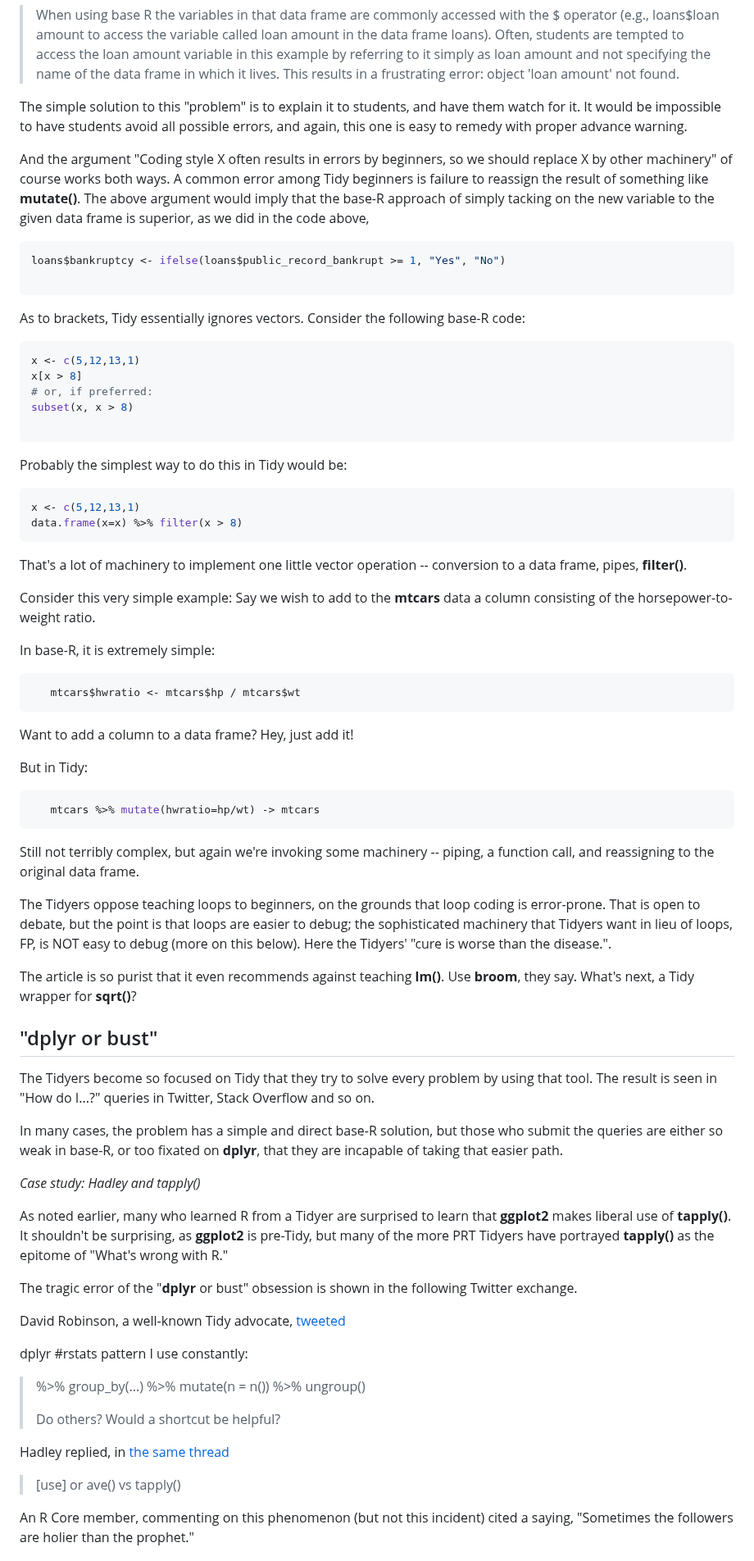
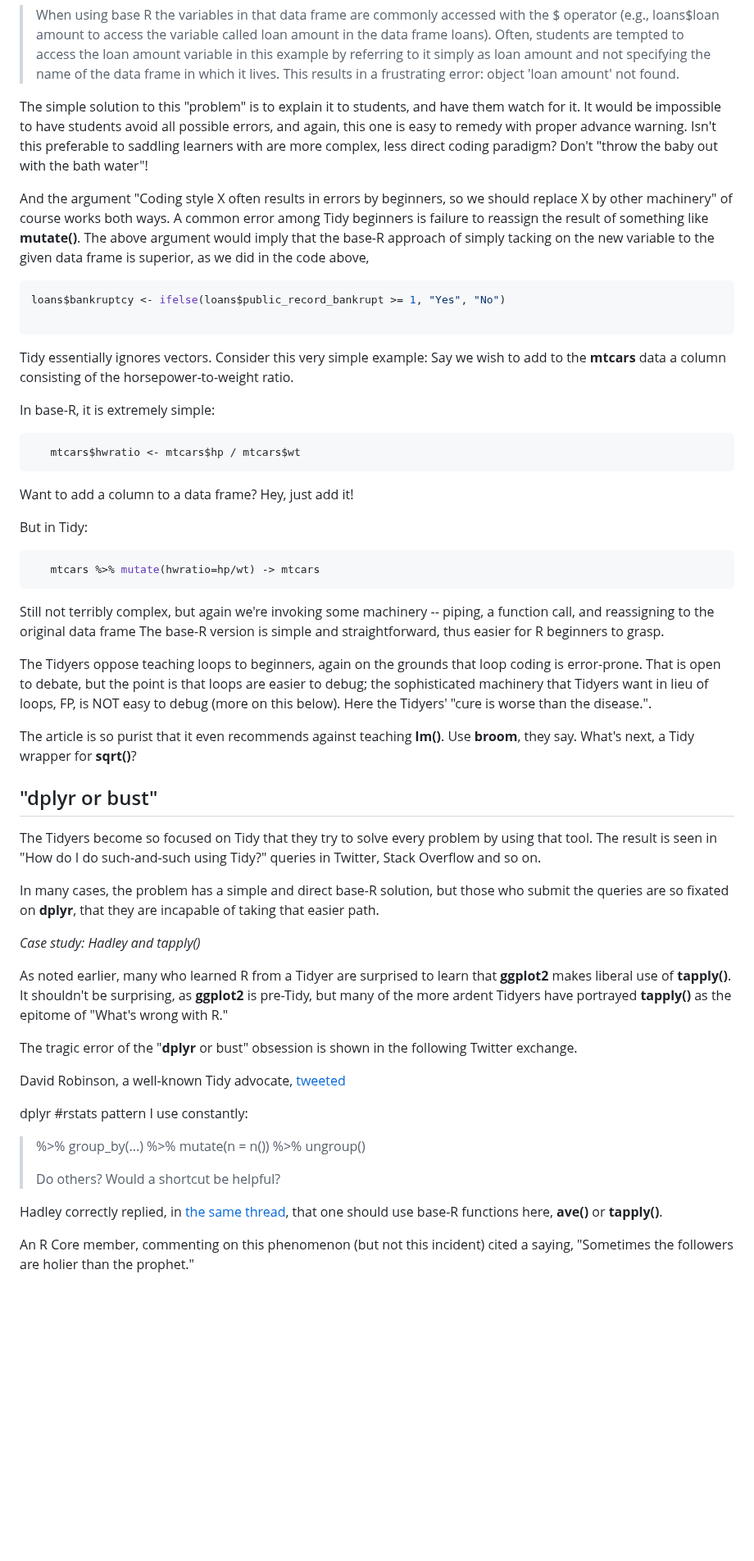
Before and after one commit to matloff/TidyverseSkeptic, a Markdown page: README.md, the part around one of its changes. Shown at 82% size. Drawn GitHub-style; blank space fills up the shorter version.

````diff
--- a/README.md
+++ b/README.md
@@ -484,7 +476,9 @@ the code's usage of '$'.  As the article puts it:
 The simple solution to this "problem" is to explain it to students, and
 have them watch for it.  It would be impossible to have students avoid
 all possible errors, and again, this one is easy to remedy with proper
-advance warning.
+advance warning.  Isn't this preferable to saddling learners with are
+more complex, less direct coding paradigm?  Don't "throw the baby out
+with the bath water"!
 
 And the argument "Coding style X often results in errors by beginners,
 so we should replace X by other machinery" of course works both ways.  A
@@ -498,29 +492,9 @@ loans$bankruptcy <- ifelse(loans$public_record_bankrupt >= 1, "Yes", "No")
 
 ```
 
-As to brackets, Tidy essentially ignores vectors.  Consider the
-following base-R code:
-
-``` r
-x <- c(5,12,13,1)
-x[x > 8]
-# or, if preferred:
-subset(x, x > 8)
-
-```
-
-Probably the simplest way to do this in Tidy would be:
-
-``` r
-x <- c(5,12,13,1)
-data.frame(x=x) %>% filter(x > 8)
-```
-
-That's a lot of machinery to implement one little vector operation --
-conversion to a data frame, pipes, **filter()**.
-
-Consider this very simple example:  Say we wish to add to the
-**mtcars** data a column consisting of the horsepower-to-weight ratio.
+Tidy essentially ignores vectors.  Consider this very simple example:
+Say we wish to add to the **mtcars** data a column consisting of the
+horsepower-to-weight ratio.
 
 In base-R, it is extremely simple:
 
@@ -537,9 +511,11 @@ But in Tidy:
 ```
 
 Still not terribly complex, but again  we're invoking some machinery --
-piping, a function call, and reassigning to the original data frame.
+piping, a function call, and reassigning to the original data frame  The
+base-R version is simple and straightforward, thus easier for R
+beginners to grasp.
 
-The Tidyers oppose teaching loops to beginners, on the grounds that loop
+The Tidyers oppose teaching loops to beginners, again on the grounds that loop
 coding is error-prone.  That is open to debate, but the point is that
 loops are easier to debug; the sophisticated machinery that Tidyers want
 in lieu of loops, FP, is NOT easy to debug (more on this below).  Here
@@ -552,19 +528,18 @@ The article is so purist that it even recommends against teaching
 ## "dplyr or bust"
 
 The Tidyers become so focused on Tidy that they try to solve every
-problem by using that tool.  The result is seen in "How do I...?"
-queries in Twitter, Stack Overflow and so on.
+problem by using that tool.  The result is seen in "How do I do
+such-and-such using Tidy?" queries in Twitter, Stack Overflow and so on.
 
 In many cases, the problem has a simple and direct base-R solution, but
-those who submit the queries are either so weak in base-R, or too
-fixated on **dplyr**, that they are incapable of taking that easier
-path.
+those who submit the queries are so fixated on **dplyr**, that they are
+incapable of taking that easier path.
 
 *Case study:  Hadley and tapply()*
 
 As noted earlier, many who learned R from a Tidyer are surprised to
 learn that **ggplot2** makes liberal use of **tapply()**.  It shouldn't
-be surprising, as **ggplot2** is pre-Tidy, but many of the more PRT
+be surprising, as **ggplot2** is pre-Tidy, but many of the more ardent
 Tidyers have portrayed **tapply()** as the epitome of "What's wrong with
 R."
 
@@ -583,10 +558,9 @@ dplyr #rstats pattern I use constantly:
 >
 > Do others? Would a shortcut be helpful?
 
-Hadley replied, in
-[the same thread](https://twitter.com/hadleywickham/status/766301706103554048)
-
-> [use] or ave() vs tapply()
+Hadley correctly replied, in
+[the same thread](https://twitter.com/hadleywickham/status/766301706103554048),
+that one should use base-R functions here, **ave()** or **tapply()**.
 
 An R Core member, commenting on this phenomenon (but not this incident)
 cited a saying, "Sometimes the followers are holier than the prophet."
````
Also changed, not shown: other parts of README.md (+73 -210 lines).
